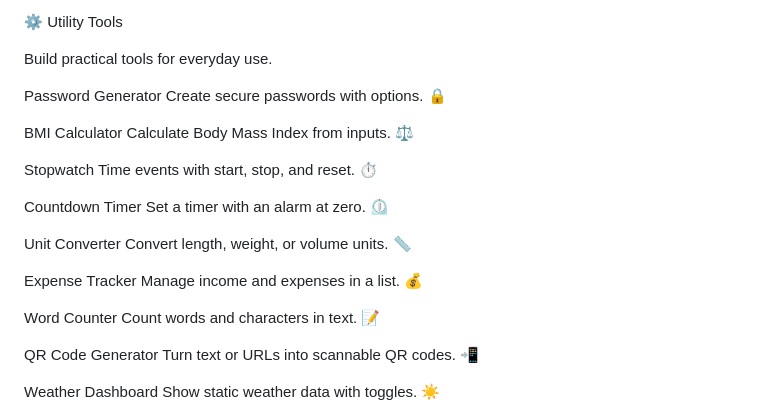
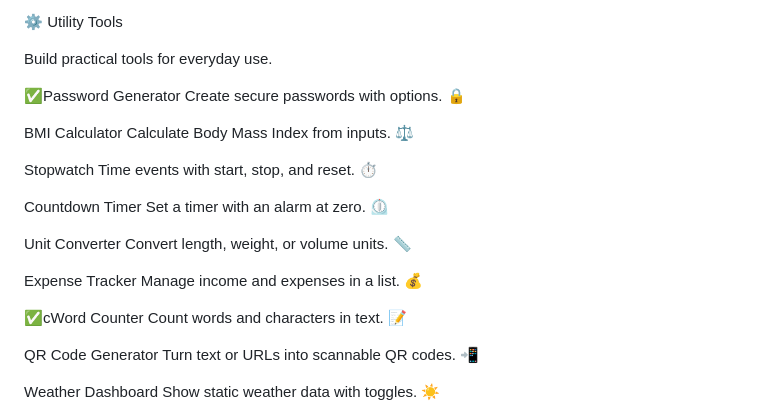
Before and after one commit to jigyashu765/50-Days-50-Projects, a Markdown page: README.md, the part around the change. Rendered like a GitHub page.

```diff
--- a/README.md
+++ b/README.md
@@ -113,7 +113,7 @@ Bounce a ball with a paddle in classic style. 🏓
 
 Build practical tools for everyday use.
 
-Password Generator
+✅Password Generator
 Create secure passwords with options. 🔒
 
 BMI Calculator
@@ -131,7 +131,7 @@ Convert length, weight, or volume units. 📏
 Expense Tracker
 Manage income and expenses in a list. 💰
 
-Word Counter
+✅cWord Counter
 Count words and characters in text. 📝
 
 QR Code Generator
```
